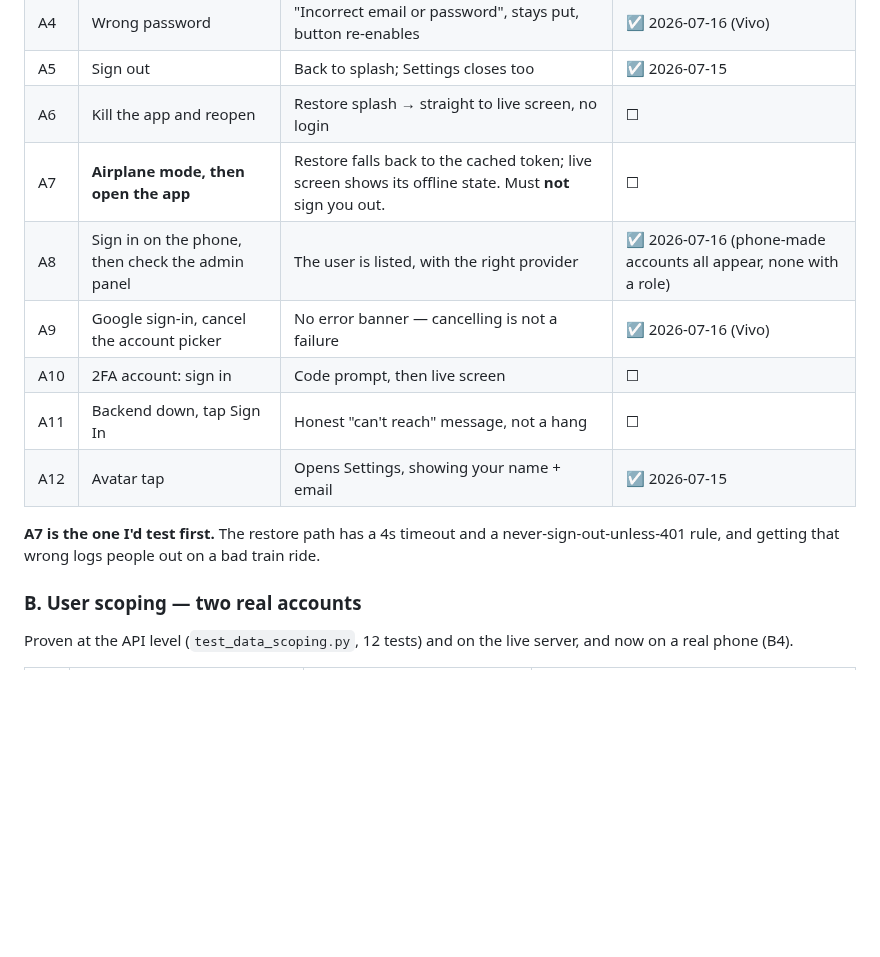
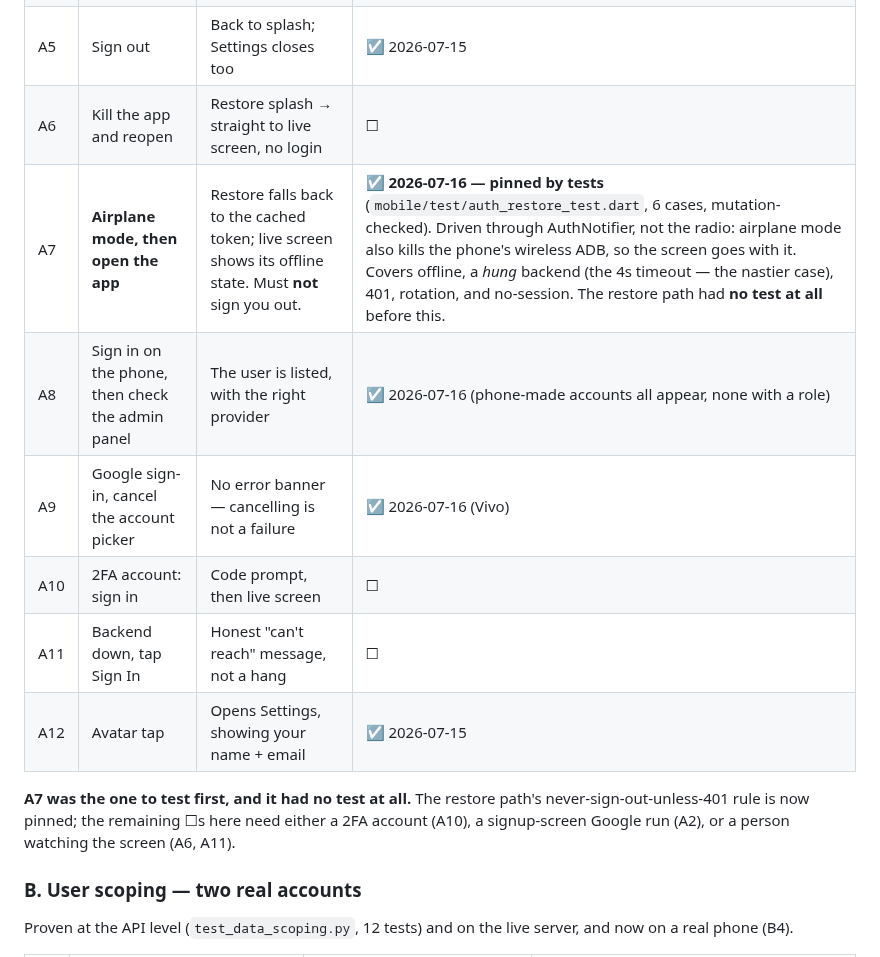
Before and after one commit to farooquifaraz/FarryOn, a Markdown page: docs/TEST_PLAN.md, the part around the change. Drawn GitHub-style; blank space fills up the shorter version.

Commit message:
docs: A7 pinned by tests
Co-Authored-By: Claude Opus 4.8 <noreply@anthropic.com>

```diff
--- a/docs/TEST_PLAN.md
+++ b/docs/TEST_PLAN.md
@@ -56,16 +56,17 @@ who you are.
 | A4 | Wrong password | "Incorrect email or password", stays put, button re-enables | ☑ 2026-07-16 (Vivo) |
 | A5 | Sign out | Back to splash; Settings closes too | ☑ 2026-07-15 |
 | A6 | Kill the app and reopen | Restore splash → straight to live screen, no login | ☐ |
-| A7 | **Airplane mode, then open the app** | Restore falls back to the cached token; live screen shows its offline state. Must **not** sign you out. | ☐ |
+| A7 | **Airplane mode, then open the app** | Restore falls back to the cached token; live screen shows its offline state. Must **not** sign you out. | ☑ **2026-07-16 — pinned by tests** (`mobile/test/auth_restore_test.dart`, 6 cases, mutation-checked). Driven through AuthNotifier, not the radio: airplane mode also kills the phone's wireless ADB, so the screen goes with it. Covers offline, a *hung* backend (the 4s timeout — the nastier case), 401, rotation, and no-session. The restore path had **no test at all** before this. |
 | A8 | Sign in on the phone, then check the admin panel | The user is listed, with the right provider | ☑ 2026-07-16 (phone-made accounts all appear, none with a role) |
 | A9 | Google sign-in, cancel the account picker | No error banner — cancelling is not a failure | ☑ 2026-07-16 (Vivo) |
 | A10 | 2FA account: sign in | Code prompt, then live screen | ☐ |
 | A11 | Backend down, tap Sign In | Honest "can't reach" message, not a hang | ☐ |
 | A12 | Avatar tap | Opens Settings, showing your name + email | ☑ 2026-07-15 |
 
-**A7 is the one I'd test first.** The restore path has a 4s timeout and a
-never-sign-out-unless-401 rule, and getting that wrong logs people out on a bad
-train ride.
+**A7 was the one to test first, and it had no test at all.** The restore path's
+never-sign-out-unless-401 rule is now pinned; the remaining ☐s here need either a
+2FA account (A10), a signup-screen Google run (A2), or a person watching the
+screen (A6, A11).
 
 ### B. User scoping — two real accounts
 
```
